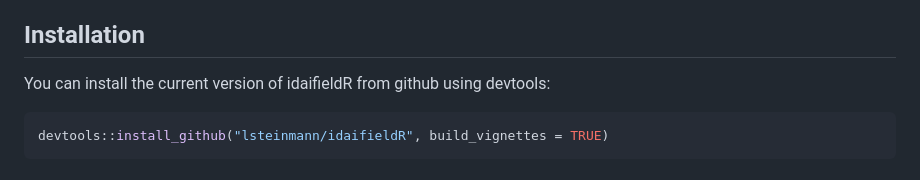
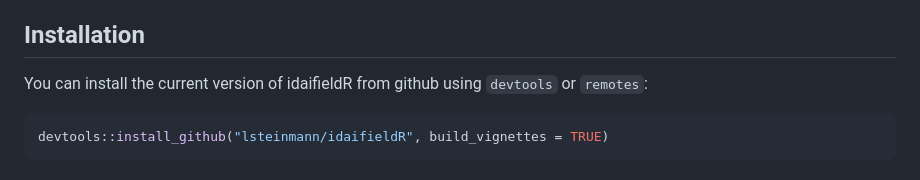
Before and after one commit to lsteinmann/idaifieldR, a Markdown page: README.md, the part around the change. Drawn GitHub-style.

````diff
--- a/README.md
+++ b/README.md
@@ -16,7 +16,7 @@ idaifieldR depends on the R-package [sofa](https://github.com/ropensci/sofa) (av
 
 ## Installation
 
-You can install the current version of idaifieldR from github using devtools:
+You can install the current version of idaifieldR from github using `devtools` or `remotes`:
 
 ``` r
 devtools::install_github("lsteinmann/idaifieldR", build_vignettes = TRUE)
````
